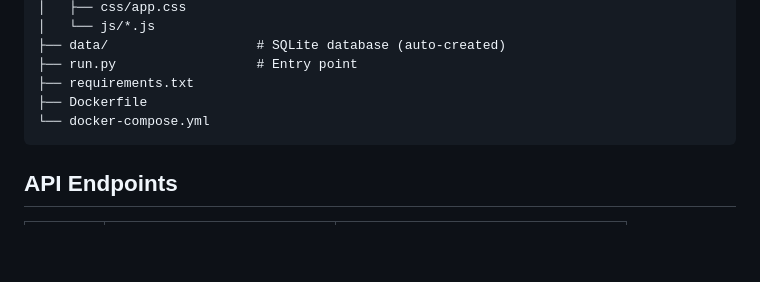
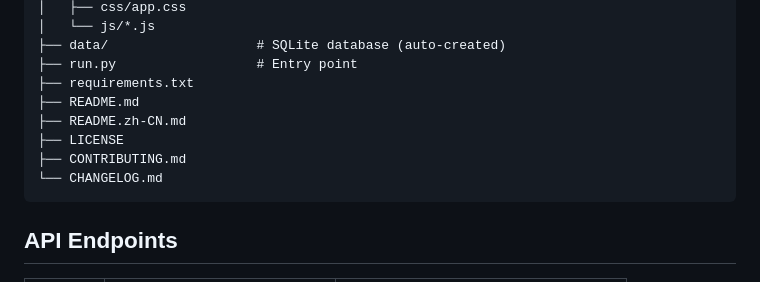
Before and after one commit to Fuzzy-World/vulhub-web, a Markdown page: README.md, the part around the change. Rendered like a GitHub page; blank space fills up the shorter version.

Commit message:
docs: remove Dockerfile/docker-compose from README structure

````diff
--- a/README.md
+++ b/README.md
@@ -132,8 +132,11 @@ vulhub-web/
 ├── data/                   # SQLite database (auto-created)
 ├── run.py                  # Entry point
 ├── requirements.txt
-├── Dockerfile
-└── docker-compose.yml
+├── README.md
+├── README.zh-CN.md
+├── LICENSE
+├── CONTRIBUTING.md
+└── CHANGELOG.md
 ```
 
 ## API Endpoints
````
